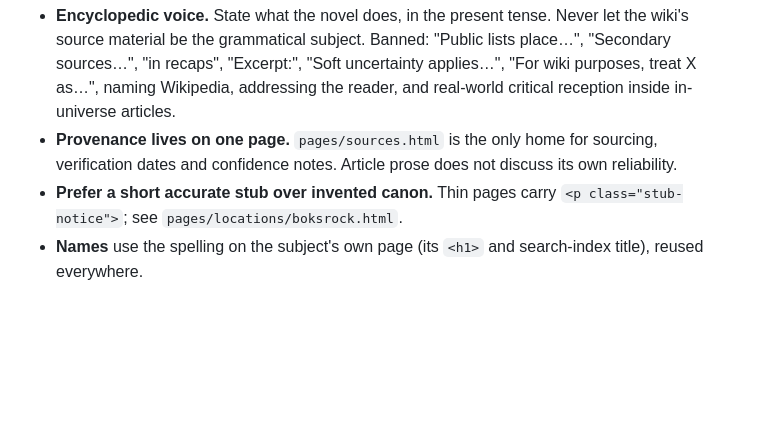
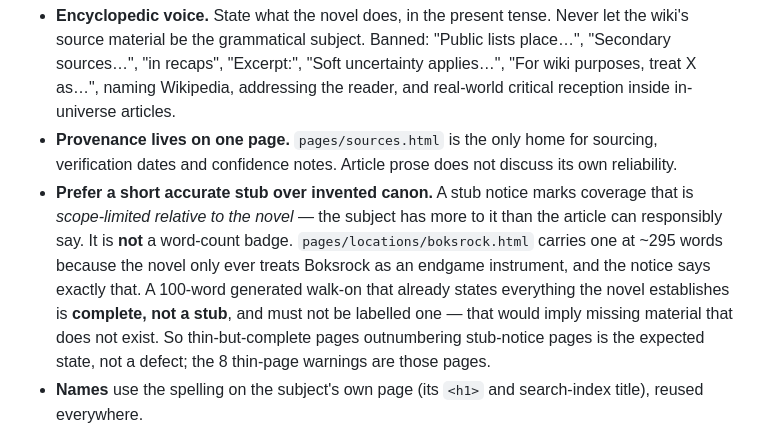
Before and after one commit to mortenbrudvik/exodus-wiki, a Markdown page: CLAUDE.md, the part around the change. Rendered like a GitHub page; blank space fills up the shorter version.

```diff
--- a/CLAUDE.md
+++ b/CLAUDE.md
@@ -138,8 +138,14 @@ These are enforced conventions, not suggestions, and past passes have violated t
   Wikipedia, addressing the reader, and real-world critical reception inside in-universe articles.
 - **Provenance lives on one page.** `pages/sources.html` is the only home for sourcing,
   verification dates and confidence notes. Article prose does not discuss its own reliability.
-- **Prefer a short accurate stub over invented canon.** Thin pages carry
-  `<p class="stub-notice">`; see `pages/locations/boksrock.html`.
+- **Prefer a short accurate stub over invented canon.** A stub notice marks coverage that is
+  *scope-limited relative to the novel* — the subject has more to it than the article can
+  responsibly say. It is **not** a word-count badge. `pages/locations/boksrock.html` carries one at
+  ~295 words because the novel only ever treats Boksrock as an endgame instrument, and the notice
+  says exactly that. A 100-word generated walk-on that already states everything the novel
+  establishes is **complete, not a stub**, and must not be labelled one — that would imply missing
+  material that does not exist. So thin-but-complete pages outnumbering stub-notice pages is the
+  expected state, not a defect; the 8 thin-page warnings are those pages.
 - **Names** use the spelling on the subject's own page (its `<h1>` and search-index title), reused
   everywhere.
 - **Ship names** are italicised when they mean the hull (`the <em>Diligent</em>'s ZPZ`) and left
```
Also changed, not shown: exodus-the-archimedes-engine/docs/content-review.md (added, +136 -0 lines).
